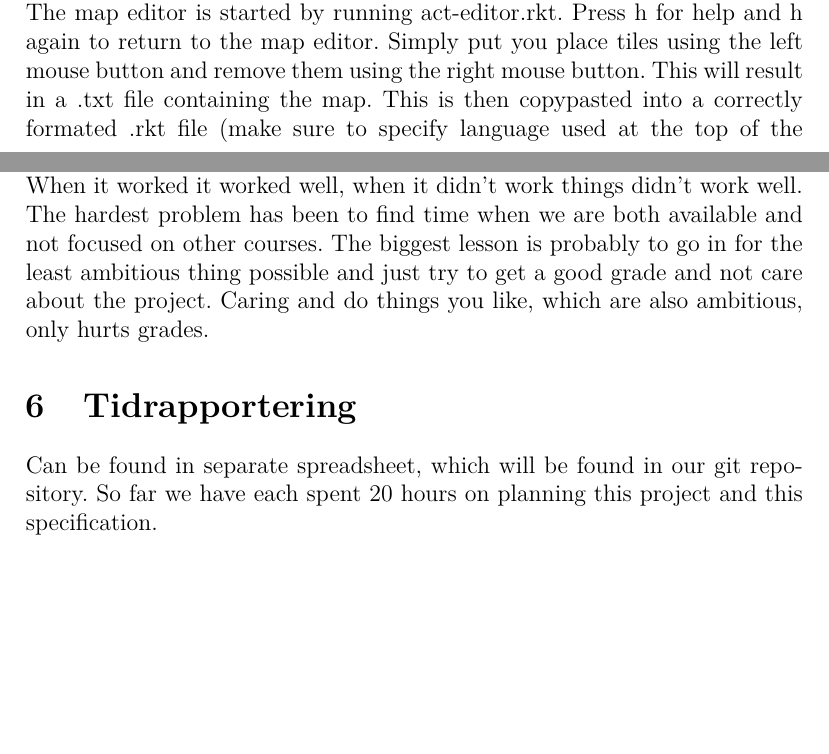
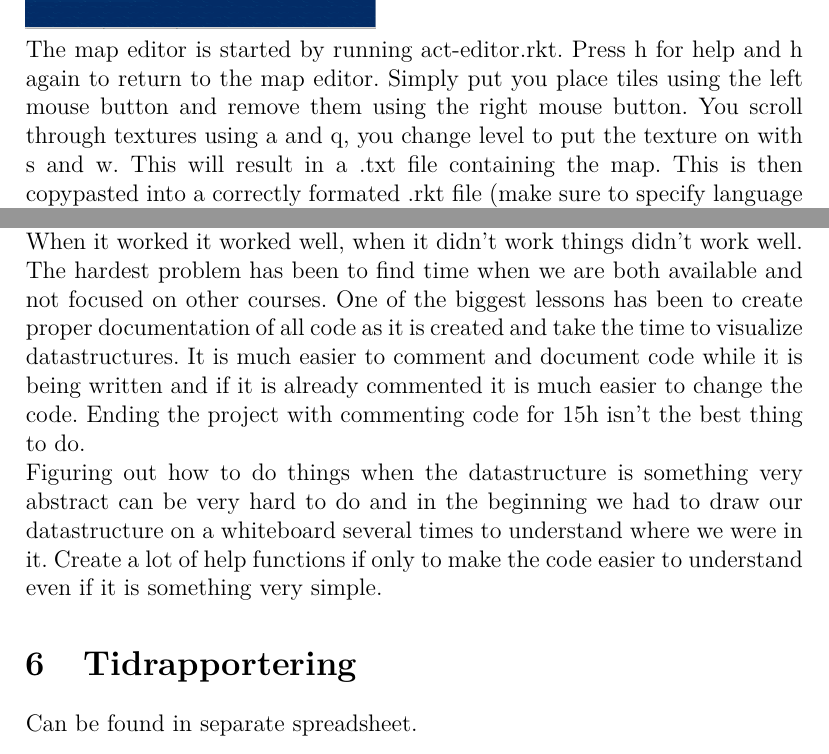
Before and after one commit to zappater/riverengine, a LaTeX document (documentation/tddc74-specmall.tex): two parts of pages 4 and 7 of 7 before the commit and two parts of pages 5 and 8 of 8 after it, joined at a grey line, cut so that both start at the same text, the shorter picture padded with empty space. Compiled offline with pdfLaTeX.

Commit message:
updated the specification with examples of the game engine running

```diff
--- a/documentation/tddc74-specmall.tex
+++ b/documentation/tddc74-specmall.tex
@@ -130,6 +135,9 @@ The current demo game includes a walkable world and one NPC which can be interac
+\includegraphics[scale=0.25]{teleporter2}
+
 
 The map editor is started by running act-editor.rkt. Press h for help and h again to return to the map editor.
 Simply put you place tiles using the left mouse button and remove them using the right mouse button.
+You scroll through textures using a and q, you change level to put the texture on with s and w.
 This will result in a .txt file containing the map. This is then copypasted into a correctly formated .rkt file (make sure to specify language used at the top of the document!). To get a fully running game additional code for objects, required rkt files and control scheme need to be added.
 This is a bit too much to explain here, this is after all a game engine not a game maker!
 It is made to be a framework for programming your own games within not as a tool for generating complete games without any programming.
@@ -209,17 +221,24 @@ I hope this illustrates why the world is constructed as it is.
 
 Planning the project and datastructure went very well. It works almost exactly as we had imagined with a lot of other benefits which we didn't consider (such as automatic collison detection). What went bad is that we focused on a lot of other courses and did not have the time to implement everything we wanted to. However we still consider the product to be good enough and easy to extend in order to fullfill our original vision.
 
+
 We probably spent to little time on this project, but at the same time we had a lot of other important things to do. It is hard to say.
 The work load was even until the final weeks when implementation of the graphics required a lot more than expected, a part which was primarily on Eriks shoulders.
 It is hard to say what should have been done in order to improve the workload balance as the graphics couldn't really be started until the basic datastructure existed and by then a lot of time had already passed by. With a few more weeks of project time the workload would probably have ended up being balanced once again.
+
 
 The specification has not really been used. What was useful was all the preparation we did before it but we had to do it anyway.
 What has been useful is a lot of documentation around the specification such as Versions.org, a document where we in a more flexible way wrote down what, when and how things should be implemented.
 We worked as we imagined in the beginning then things broke down towards the end because other courses took up time. When it worked it worked well, when it didn't work things didn't work well.
 
+
 The hardest problem has been to find time when we are both available and not focused on other courses.
-The biggest lesson is probably to go in for the least ambitious thing possible and just try to get a good grade and not care about the project.
-Caring and do things you like, which are also ambitious, only hurts grades.
+One of the biggest lessons has been to create proper documentation of all code as it is created and take the time to visualize datastructures.
+It is much easier to comment and document code while it is being written and if it is already commented it is much easier to change the code.
+Ending the project with commenting code for 15h isn't the best thing to do.
+
+Figuring out how to do things when the datastructure is something very abstract can be very hard to do and in the beginning we had to draw our datastructure on a whiteboard several times to understand where we were in it.
+Create a lot of help functions if only to make the code easier to understand even if it is something very simple.
 
 %\begin{itemize}
 %\item Vad gick bra? Mindre bra?
@@ -235,8 +254,7 @@ Caring and do things you like, which are also ambitious, only hurts grades.
 \section{Tidrapportering}
 %\textit{Den här delen skriver ni i samband med första inlämningen och uppdaterar efterhand}\\
 
-Can be found in separate spreadsheet, which will be found in our git repository.
-So far we have each spent 20 hours on planning this project and this specification.
+Can be found in separate spreadsheet.
 
 %För att veta hur mycket ni har jobbat med projektet, notera antalet timmar och bifoga en timrapport. Börja med detta så fort ni kommit igång med projektspecifikationen! Det är viktigt att ni är ärliga när ni bokför era timmar. Ni lurar bara er själva genom att antingen skriva in mer eller mindre tid, beroende på hur arbetet fortlöpt. Tanken med timrapporteringen är att ni ska få en bättre känsla för hur lång tid en viss uppgift tar att slutföra.
 %Eftersom projektet är ganska litet behöver ni inte göra en speciellt omfattande timrapport. Det räcker med att ni för varje vecka noterar hur många timmar som varje gruppmedlem har arbetat. Notera gärna vad för typ av arbetsuppgift som har utförts. Exempelvis kan ni presentera timmarna i en tabell på följande vis:
```
Also changed, not shown: documentation/Start.png (added), documentation/act-editor-example.png (added), documentation/dialogue_with_npc.png (added), documentation/tddc74-specmall.pdf, documentation/teleporter2.png (added), documentation/tddc74-specmall.tex (19 more changed lines).
